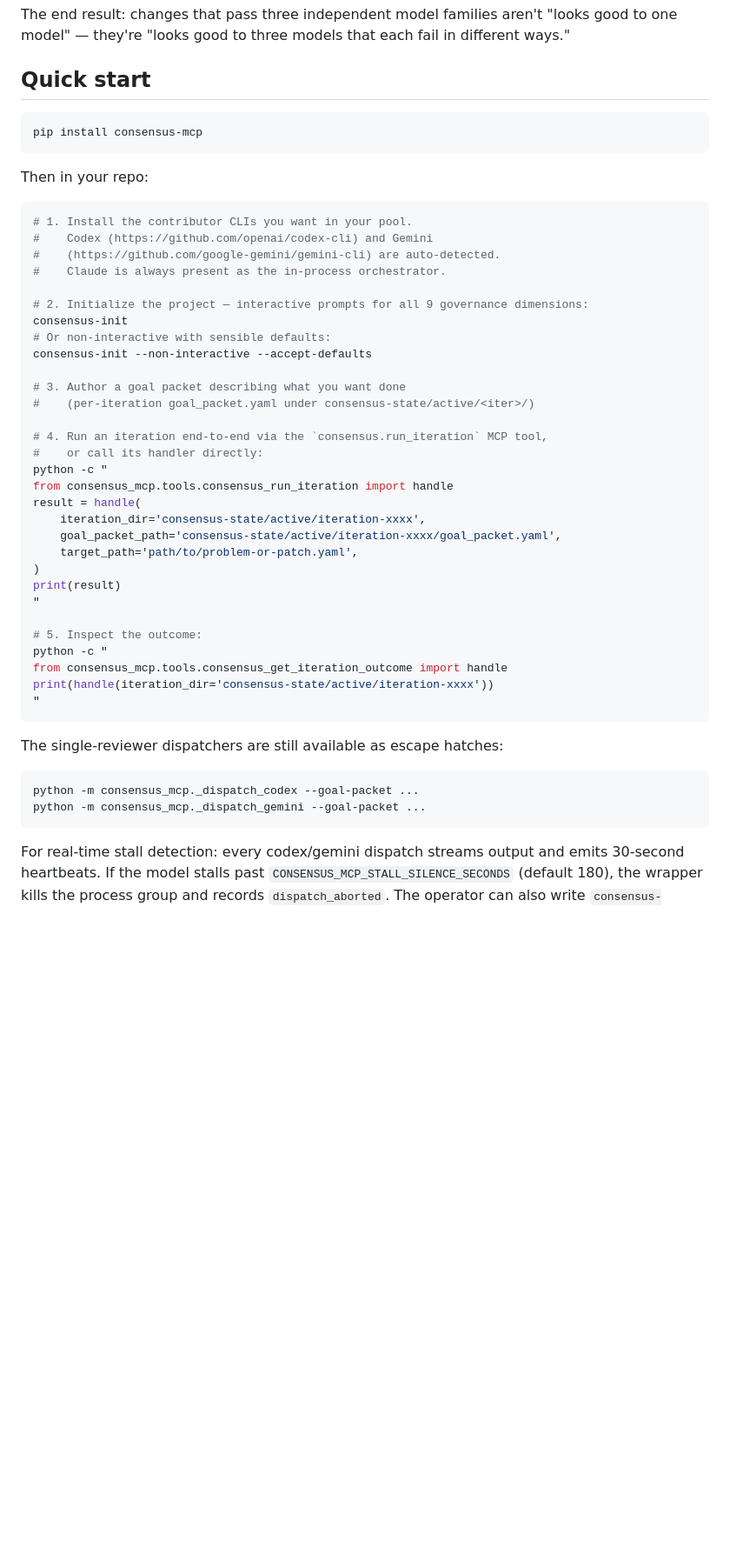
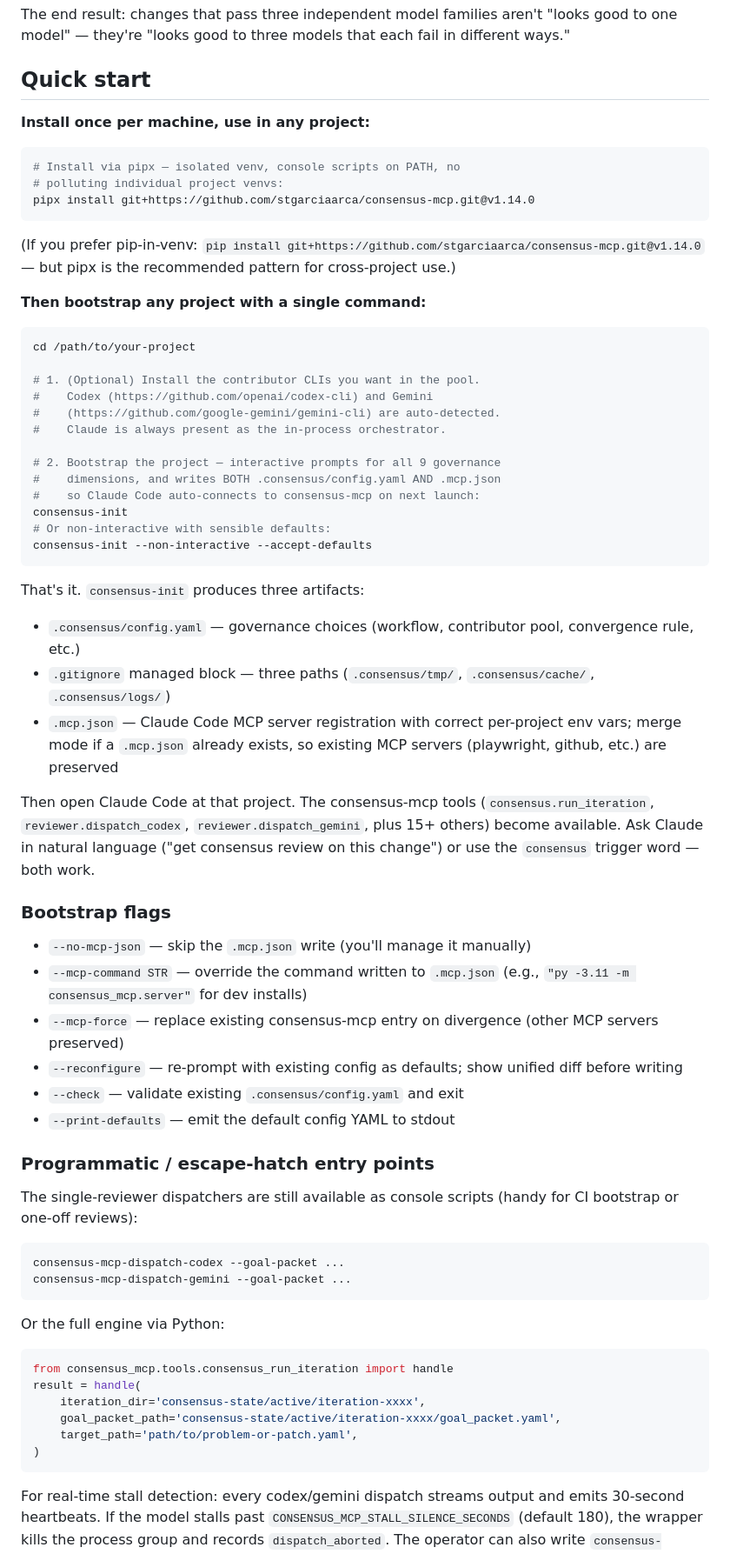
Before and after one commit to StGarca/consensus-mcp, a Markdown page: README.md, the part around one of its changes. Shown at 87% size. Drawn GitHub-style; blank space fills up the shorter version.

Commit message:
docs(v1.14.0): iter-0033 — README pipx install + auto-bootstrap UX
Refreshes Quick Start to reflect v1.14.0 reality:
  - pipx install replaces bare `pip install consensus-mcp` (which isn't
    on PyPI). Documents the actual install ref:
    `pipx install git+https://github.com/stgarciaarca/consensus-mcp.git@v1.14.0`
  - Documents the iter-0031 single-command bootstrap: `consensus-init`
    now writes .consensus/config.yaml + .gitignore managed block +
    .mcp.json in one shot. Merge mode for existing .mcp.json so
    other MCP servers (playwright, github, etc.) are preserved.
  - New "Bootstrap flags" subsection lists --no-mcp-json,
    --mcp-command, --mcp-force, --reconfigure, --check, --print-defaults.
  - Replaces stale Python-import code examples with the proper console-
    script entry points (consensus-mcp-dispatch-codex,
    consensus-mcp-dispatch-gemini).
  - Test count refreshed: 688+ → 773+.
  - Status section mentions proposal-mode dispatchers and auto-bootstrap.
  - Requirements adds pipx as recommended + jsonschema as a dep.

Workflow #3 review:
  - codex: APPROVE (goal_satisfied=true, zero findings, zero blocking)
  - gemini: blocking finding gemini-rev-001 DISMISSED as hallucinated.
    Gemini claimed README line 67 contained "@docs\roadmap\v1.14.0-deferred.md"
    as the pipx install ref; verification (`grep -n "pipx install" README.md`)
    confirms the actual line is "@v1.14.0" — gemini fabricated content not
    present in the source. Block votes based on hallucinated content do not
    represent substantive disagreement and should not gate real work. Audit
    trail at consensus-state/active/iteration-0033-readme-pipx-bootstrap/
    preserves both reviews so the dismissal is fully documented.

This is the first case this session where a reviewer's finding was
dismissed as factually false. Worth flagging as a pattern: when codex
+ gemini disagree and one finding is empirically refutable, the
convergence rule defers to the empirical evidence. Operator memory
candidate for v1.15.0+.

Co-Authored-By: Claude Opus 4.7 (1M context) <noreply@anthropic.com>

````diff
--- a/README.md
+++ b/README.md
@@ -32,50 +32,69 @@ The end result: changes that pass three independent model families aren't "looks
 
 ## Quick start
 
+**Install once per machine, use in any project:**
+
 ```bash
-pip install consensus-mcp
+# Install via pipx — isolated venv, console scripts on PATH, no
+# polluting individual project venvs:
+pipx install git+https://github.com/stgarciaarca/consensus-mcp.git@v1.14.0
 ```
 
-Then in your repo:
+(If you prefer pip-in-venv: `pip install git+https://github.com/stgarciaarca/consensus-mcp.git@v1.14.0` — but pipx is the recommended pattern for cross-project use.)
+
+**Then bootstrap any project with a single command:**
 
 ```bash
-# 1. Install the contributor CLIs you want in your pool.
+cd /path/to/your-project
+
+# 1. (Optional) Install the contributor CLIs you want in the pool.
 #    Codex (https://github.com/openai/codex-cli) and Gemini
 #    (https://github.com/google-gemini/gemini-cli) are auto-detected.
 #    Claude is always present as the in-process orchestrator.
 
-# 2. Initialize the project — interactive prompts for all 9 governance dimensions:
+# 2. Bootstrap the project — interactive prompts for all 9 governance
+#    dimensions, and writes BOTH .consensus/config.yaml AND .mcp.json
+#    so Claude Code auto-connects to consensus-mcp on next launch:
 consensus-init
 # Or non-interactive with sensible defaults:
 consensus-init --non-interactive --accept-defaults
+```
 
-# 3. Author a goal packet describing what you want done
-#    (per-iteration goal_packet.yaml under consensus-state/active/<iter>/)
+That's it. `consensus-init` produces three artifacts:
 
-# 4. Run an iteration end-to-end via the `consensus.run_iteration` MCP tool,
-#    or call its handler directly:
-python -c "
+- `.consensus/config.yaml` — governance choices (workflow, contributor pool, convergence rule, etc.)
+- `.gitignore` managed block — three paths (`.consensus/tmp/`, `.consensus/cache/`, `.consensus/logs/`)
+- `.mcp.json` — Claude Code MCP server registration with correct per-project env vars; merge mode if a `.mcp.json` already exists, so existing MCP servers (playwright, github, etc.) are preserved
+
+Then open Claude Code at that project. The consensus-mcp tools (`consensus.run_iteration`, `reviewer.dispatch_codex`, `reviewer.dispatch_gemini`, plus 15+ others) become available. Ask Claude in natural language ("get consensus review on this change") or use the `consensus` trigger word — both work.
+
+### Bootstrap flags
+
+- `--no-mcp-json` — skip the `.mcp.json` write (you'll manage it manually)
+- `--mcp-command STR` — override the command written to `.mcp.json` (e.g., `"py -3.11 -m consensus_mcp.server"` for dev installs)
+- `--mcp-force` — replace existing consensus-mcp entry on divergence (other MCP servers preserved)
+- `--reconfigure` — re-prompt with existing config as defaults; show unified diff before writing
+- `--check` — validate existing `.consensus/config.yaml` and exit
+- `--print-defaults` — emit the default config YAML to stdout
+
+### Programmatic / escape-hatch entry points
+
+The single-reviewer dispatchers are still available as console scripts (handy for CI bootstrap or one-off reviews):
+
+```bash
+consensus-mcp-dispatch-codex --goal-packet ...
+consensus-mcp-dispatch-gemini --goal-packet ...
+```
+
+Or the full engine via Python:
+
+```python
 from consensus_mcp.tools.consensus_run_iteration import handle
 result = handle(
     iteration_dir='consensus-state/active/iteration-xxxx',
     goal_packet_path='consensus-state/active/iteration-xxxx/goal_packet.yaml',
     target_path='path/to/problem-or-patch.yaml',
 )
-print(result)
-"
-
-# 5. Inspect the outcome:
-python -c "
-from consensus_mcp.tools.consensus_get_iteration_outcome import handle
-print(handle(iteration_dir='consensus-state/active/iteration-xxxx'))
-"
-```
-
-The single-reviewer dispatchers are still available as escape hatches:
-
-```bash
-python -m consensus_mcp._dispatch_codex --goal-packet ...
-python -m consensus_mcp._dispatch_gemini --goal-packet ...
 ```
 
 For real-time stall detection: every codex/gemini dispatch streams output and emits 30-second heartbeats. If the model stalls past `CONSENSUS_MCP_STALL_SILENCE_SECONDS` (default 180), the wrapper kills the process group and records `dispatch_aborted`. The operator can also write `consensus-state/abort-dispatch-<pass_id>.signal` to force an abort within 500ms.
````
Also changed, not shown: other parts of README.md (+4 -3 lines).
